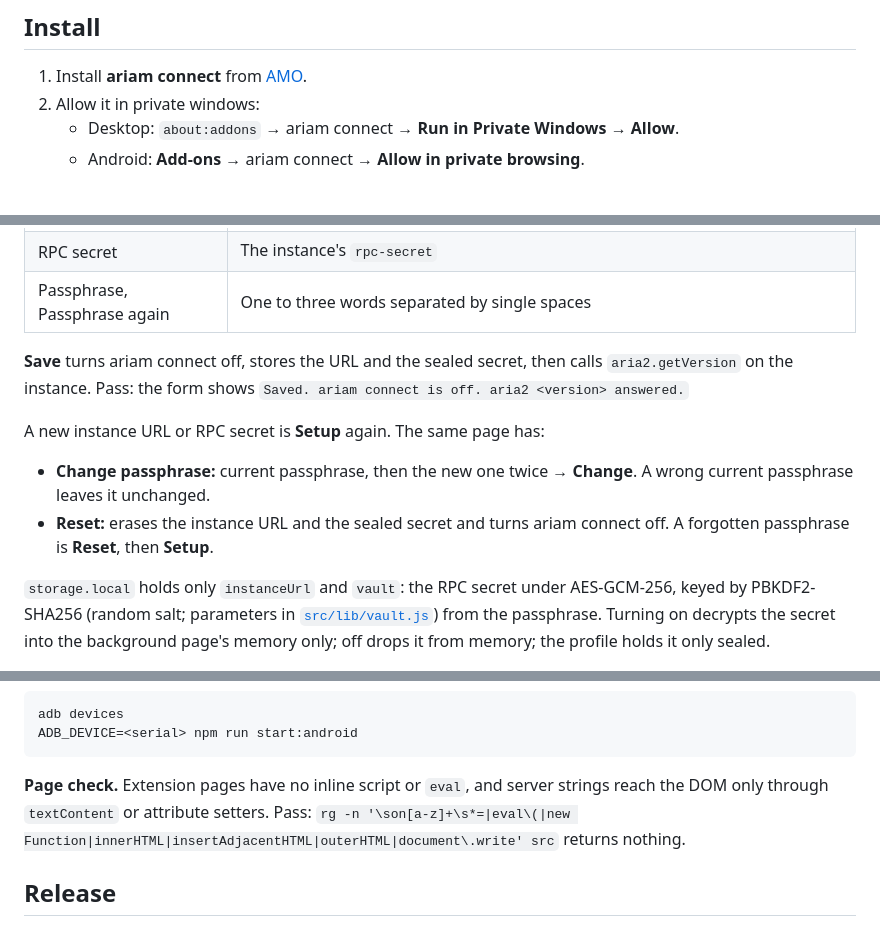
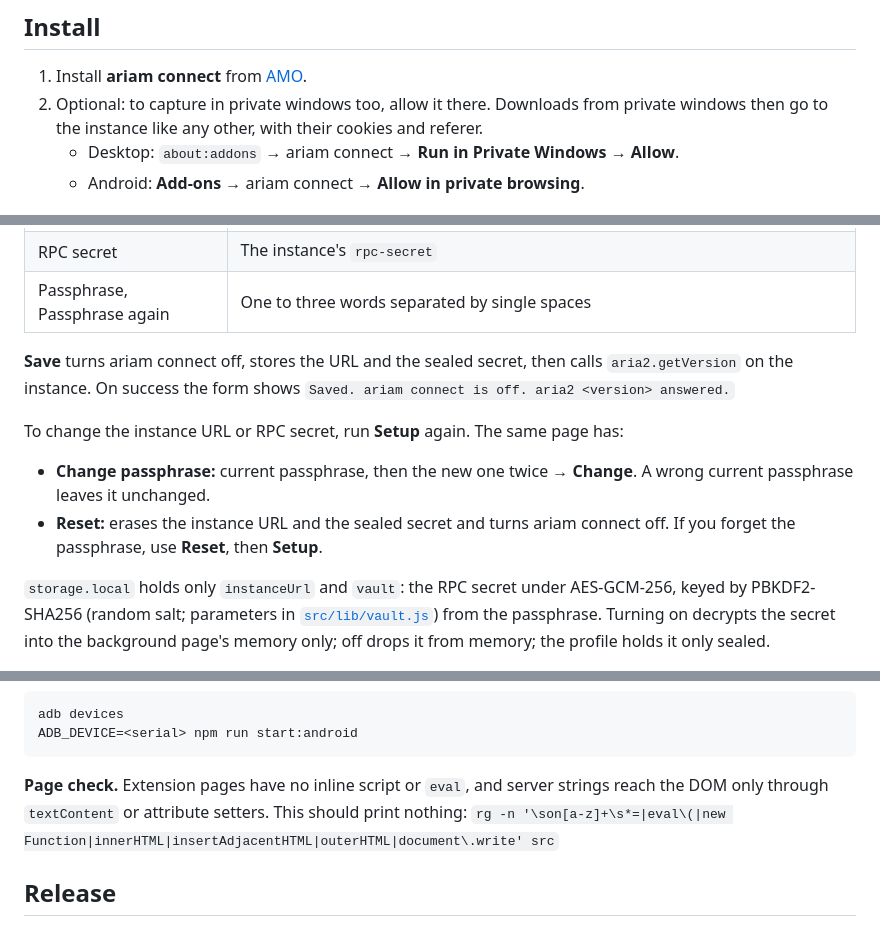
Before and after one commit to ariam-dev/ariam-connect, a Markdown page: README.md, 3 parts joined by grey strips. Drawn GitHub-style.

Commit message:
Clarify the README for new users
Allowing private windows is optional, and the README now says what it
sends. Firefox's own download checks (Safe Browsing, insecure-download
and sandboxed-frame blocking) don't apply to handed-off downloads; that
is listed under Limitations. Two setup sentences read as instructions
now, and checks say what they print instead of "Pass:".

````diff
--- a/README.md
+++ b/README.md
@@ -5,7 +5,7 @@ Firefox extension for desktop and Firefox for Android that hands downloads to on
 ## Install
 
 1. Install **ariam connect** from [AMO](https://addons.mozilla.org/).
-2. Allow it in private windows:
+2. Optional: to capture in private windows too, allow it there. Downloads from private windows then go to the instance like any other, with their cookies and referer.
    - Desktop: `about:addons` → ariam connect → **Run in Private Windows** → **Allow**.
    - Android: **Add-ons** → ariam connect → **Allow in private browsing**.
 
@@ -19,12 +19,12 @@ Popup → gear → **Setup**:
 | RPC secret | The instance's `rpc-secret` |
 | Passphrase, Passphrase again | One to three words separated by single spaces |
 
-**Save** turns ariam connect off, stores the URL and the sealed secret, then calls `aria2.getVersion` on the instance. Pass: the form shows `Saved. ariam connect is off. aria2 <version> answered.`
+**Save** turns ariam connect off, stores the URL and the sealed secret, then calls `aria2.getVersion` on the instance. On success the form shows `Saved. ariam connect is off. aria2 <version> answered.`
 
-A new instance URL or RPC secret is **Setup** again. The same page has:
+To change the instance URL or RPC secret, run **Setup** again. The same page has:
 
 - **Change passphrase:** current passphrase, then the new one twice → **Change**. A wrong current passphrase leaves it unchanged.
-- **Reset:** erases the instance URL and the sealed secret and turns ariam connect off. A forgotten passphrase is **Reset**, then **Setup**.
+- **Reset:** erases the instance URL and the sealed secret and turns ariam connect off. If you forget the passphrase, use **Reset**, then **Setup**.
 
 `storage.local` holds only `instanceUrl` and `vault`: the RPC secret under AES-GCM-256, keyed by PBKDF2-SHA256 (random salt; parameters in [`src/lib/vault.js`](./src/lib/vault.js)) from the passphrase. Turning on decrypts the secret into the background page's memory only; off drops it from memory; the profile holds it only sealed.
 
@@ -100,7 +101,7 @@ adb devices
 ADB_DEVICE=<serial> npm run start:android
 ```
 
-**Page check.** Extension pages have no inline script or `eval`, and server strings reach the DOM only through `textContent` or attribute setters. Pass: `rg -n '\son[a-z]+\s*=|eval\(|new Function|innerHTML|insertAdjacentHTML|outerHTML|document\.write' src` returns nothing.
+**Page check.** Extension pages have no inline script or `eval`, and server strings reach the DOM only through `textContent` or attribute setters. This should print nothing: `rg -n '\son[a-z]+\s*=|eval\(|new Function|innerHTML|insertAdjacentHTML|outerHTML|document\.write' src`
 
 ## Release
 
````
Also changed, not shown: other parts of README.md (+1 -0 lines).
